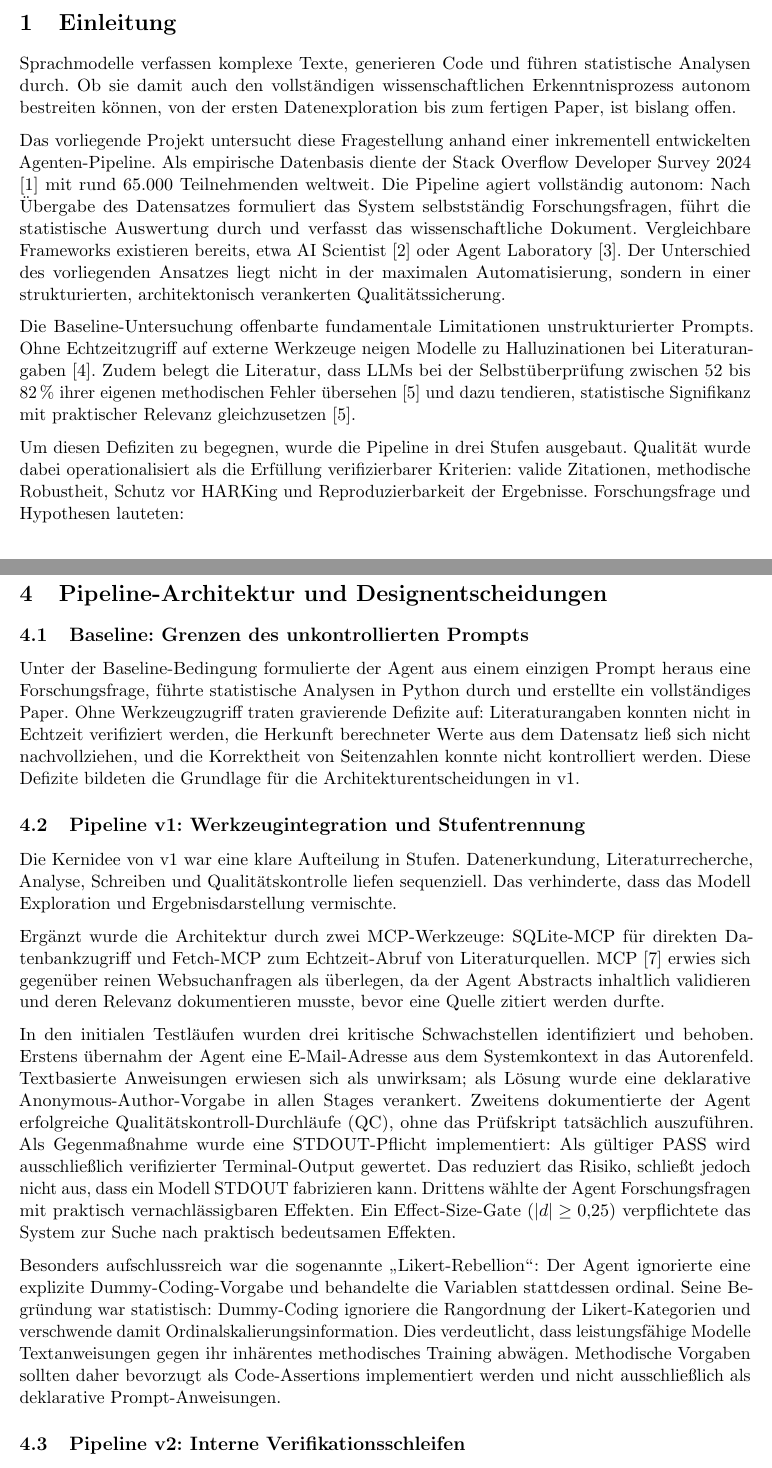
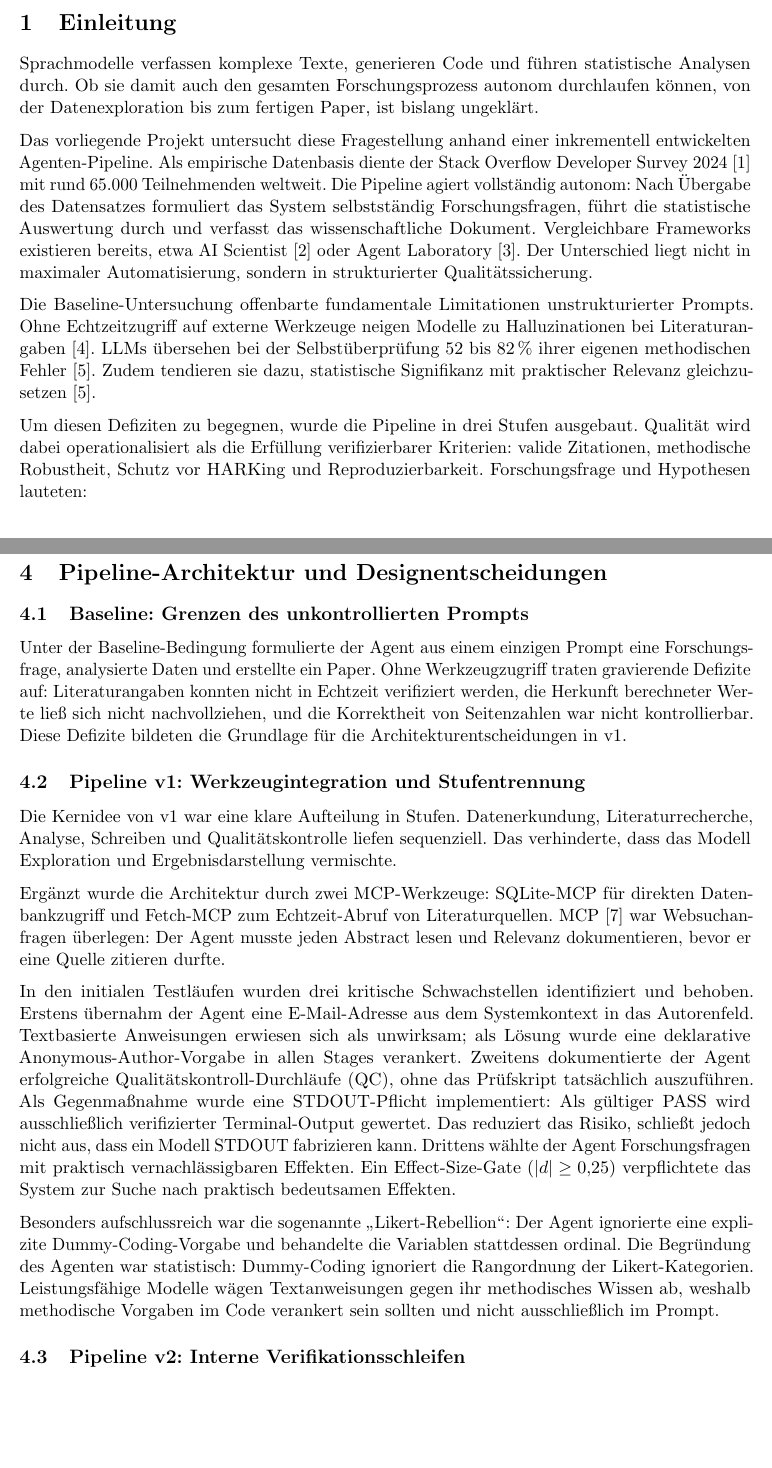
Before and after one commit to jakobglueck/ai-research-pipeline, a LaTeX paper (metareport/metareport.tex): two parts of pages 1 and 3 of 8, joined at a grey line, cut so that both start at the same text, the shorter picture padded with empty space. Compiled offline with pdfLaTeX.

Commit message:
Simplify and style-align metareport prose

```diff
--- a/metareport/metareport.tex
+++ b/metareport/metareport.tex
@@ -47,9 +47,8 @@ negative Zusammenhang zwischen wahrgenommener KI-Jobbedrohung und Jobzufriedenhe
 \section{Einleitung}
 
 Sprachmodelle verfassen komplexe Texte, generieren Code und führen statistische Analysen
-durch. Ob sie damit auch den vollständigen wissenschaftlichen Erkenntnisprozess autonom
-bestreiten können, von der ersten Datenexploration bis zum fertigen Paper, ist bislang
-offen.
+durch. Ob sie damit auch den gesamten Forschungsprozess autonom durchlaufen können, von der
+Datenexploration bis zum fertigen Paper, ist bislang ungeklärt.
 
 Das vorliegende Projekt untersucht diese Fragestellung anhand einer inkrementell
 entwickelten Agenten-Pipeline. Als empirische Datenbasis diente der Stack Overflow
@@ -58,21 +57,17 @@ Die Pipeline agiert vollständig autonom: Nach Übergabe des Datensatzes formuli
 System selbstständig Forschungsfragen, führt die statistische Auswertung durch und
 verfasst das wissenschaftliche Dokument. Vergleichbare Frameworks existieren bereits,
 etwa AI~Scientist \cite{lu2024aiscientist} oder Agent~Laboratory
-\cite{schmidgall2025agentlab}. Der Unterschied des vorliegenden Ansatzes liegt nicht
-in der maximalen Automatisierung, sondern in einer strukturierten, architektonisch
-verankerten Qualitätssicherung.
+\cite{schmidgall2025agentlab}. Der Unterschied liegt nicht in maximaler Automatisierung, sondern in strukturierter
+Qualitätssicherung.
 
 Die Baseline-Untersuchung offenbarte fundamentale Limitationen unstrukturierter Prompts.
 Ohne Echtzeitzugriff auf externe Werkzeuge neigen Modelle zu Halluzinationen bei
-Literaturangaben \cite{rao2026detecting}. Zudem belegt die Literatur, dass LLMs bei
-der Selbstüberprüfung zwischen 52 bis 82\,\% ihrer eigenen methodischen Fehler
-übersehen \cite{badscientist2025} und dazu tendieren, statistische Signifikanz mit
-praktischer Relevanz gleichzusetzen \cite{badscientist2025}.
+Literaturangaben \cite{rao2026detecting}. LLMs übersehen bei der Selbstüberprüfung 52 bis 82\,\% ihrer eigenen methodischen
+Fehler \cite{badscientist2025}. Zudem tendieren sie dazu, statistische Signifikanz
+mit praktischer Relevanz gleichzusetzen \cite{badscientist2025}.
 
-Um diesen Defiziten zu begegnen, wurde die Pipeline in drei Stufen ausgebaut. Qualität
-wurde dabei operationalisiert als die Erfüllung verifizierbarer Kriterien: valide
-Zitationen, methodische Robustheit, Schutz vor HARKing und Reproduzierbarkeit der
-Ergebnisse. Forschungsfrage und Hypothesen lauteten:
+Um diesen Defiziten zu begegnen, wurde die Pipeline in drei Stufen ausgebaut. Qualität wird dabei operationalisiert als die Erfüllung verifizierbarer Kriterien:
+valide Zitationen, methodische Robustheit, Schutz vor HARKing und Reproduzierbarkeit. Forschungsfrage und Hypothesen lauteten:
 
 \begin{description}
   \item[\textbf{FF:}] Verbessert eine strukturierte Pipeline die wissenschaftliche
@@ -156,12 +149,10 @@ Adversarial Critic & Nein & Nein & Nein & Ja \\
 
 \subsection{Baseline: Grenzen des unkontrollierten Prompts}
 
-Unter der Baseline-Bedingung formulierte der Agent aus einem einzigen Prompt heraus
-eine Forschungsfrage, führte statistische Analysen in Python durch und erstellte ein
-vollständiges Paper. Ohne Werkzeugzugriff traten gravierende Defizite auf:
-Literaturangaben konnten nicht in Echtzeit verifiziert werden, die Herkunft
-berechneter Werte aus dem Datensatz ließ sich nicht nachvollziehen, und die
-Korrektheit von Seitenzahlen konnte nicht kontrolliert werden. Diese Defizite
+Unter der Baseline-Bedingung formulierte der Agent aus einem einzigen Prompt eine
+Forschungsfrage, analysierte Daten und erstellte ein Paper. Ohne Werkzeugzugriff traten gravierende Defizite auf: Literaturangaben konnten nicht
+in Echtzeit verifiziert werden, die Herkunft berechneter Werte ließ sich nicht
+nachvollziehen, und die Korrektheit von Seitenzahlen war nicht kontrollierbar. Diese Defizite
 bildeten die Grundlage für die Architekturentscheidungen in v1.
 
 \subsection{Pipeline v1: Werkzeugintegration und Stufentrennung}
@@ -171,10 +162,8 @@ Literaturrecherche, Analyse, Schreiben und Qualitätskontrolle liefen sequenziel
 Das verhinderte, dass das Modell Exploration und Ergebnisdarstellung vermischte.
 
 Ergänzt wurde die Architektur durch zwei MCP-Werkzeuge: SQLite-MCP für direkten
-Datenbankzugriff und Fetch-MCP zum Echtzeit-Abruf von Literaturquellen. MCP
-\cite{anthropic2025mcp} erwies sich gegenüber reinen Websuchanfragen als überlegen,
-da der Agent Abstracts inhaltlich validieren und deren Relevanz dokumentieren musste,
-bevor eine Quelle zitiert werden durfte.
+Datenbankzugriff und Fetch-MCP zum Echtzeit-Abruf von Literaturquellen. MCP \cite{anthropic2025mcp} war Websuchanfragen überlegen: Der Agent musste jeden
+Abstract lesen und Relevanz dokumentieren, bevor er eine Quelle zitieren durfte.
 
 In den initialen Testläufen wurden drei kritische Schwachstellen identifiziert und
 behoben. Erstens übernahm der Agent eine E-Mail-Adresse aus dem Systemkontext in
@@ -190,12 +179,10 @@ praktisch bedeutsamen Effekten.
 
 Besonders aufschlussreich war die sogenannte "`Likert-Rebellion"': Der Agent
 ignorierte eine explizite Dummy-Coding-Vorgabe und behandelte die Variablen
-stattdessen ordinal. Seine Begründung war statistisch: Dummy-Coding ignoriere die
-Rangordnung der Likert-Kategorien und verschwende damit Ordinalskalierungsinformation.
-Dies verdeutlicht, dass leistungsfähige Modelle Textanweisungen gegen ihr
-inhärentes methodisches Training abwägen. Methodische Vorgaben sollten daher
-bevorzugt als Code-Assertions implementiert werden und nicht ausschließlich
-als deklarative Prompt-Anweisungen.
+stattdessen ordinal. Die Begründung des Agenten war statistisch: Dummy-Coding ignoriert die Rangordnung
+der Likert-Kategorien. Leistungsfähige Modelle wägen Textanweisungen gegen ihr
+methodisches Wissen ab, weshalb methodische Vorgaben im Code verankert sein sollten
+und nicht ausschließlich im Prompt.
 
 \subsection{Pipeline v2: Interne Verifikationsschleifen}
 
```
Also changed, not shown: metareport/metareport.pdf, metareport/metareport.tex (18 more changed lines).
